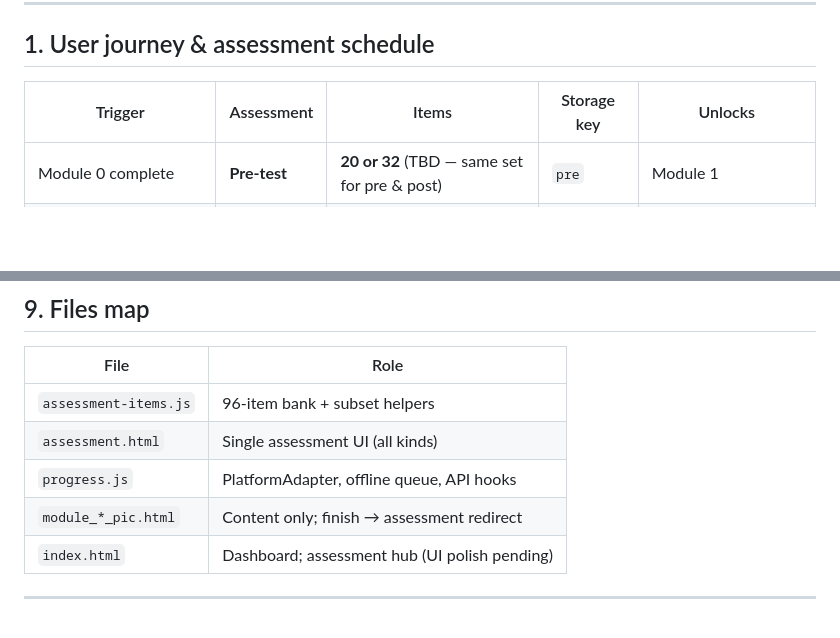
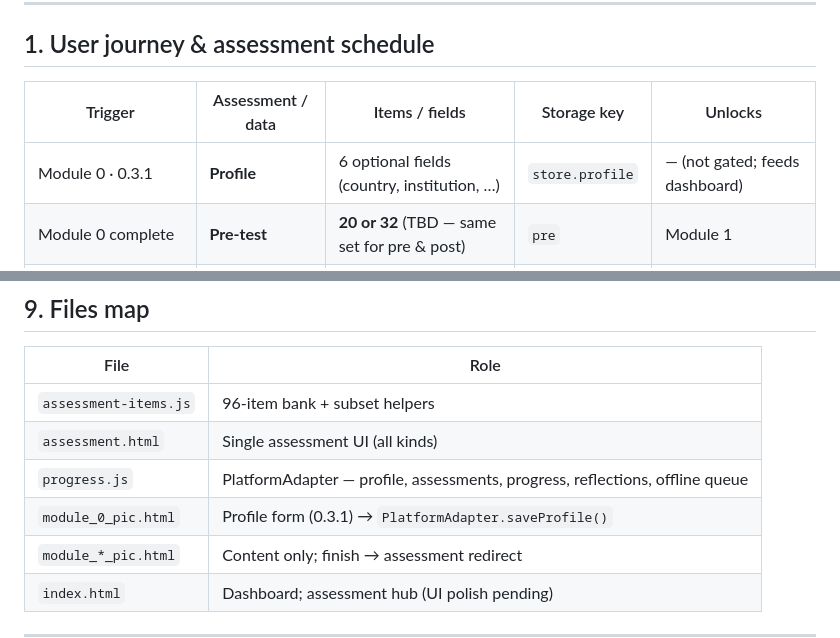
Before and after one commit to tudouhc-blip/workshop-0610-ver, a Markdown page: ARCHITECTURE_NOTES.md, 2 parts joined by grey strips. GitHub-like rendering; blank space fills up the shorter version.

```diff
--- a/ARCHITECTURE_NOTES.md
+++ b/ARCHITECTURE_NOTES.md
@@ -7,8 +7,9 @@
 
 ## 1. User journey & assessment schedule
 
-| Trigger | Assessment | Items | Storage key | Unlocks |
-|--------|------------|-------|-------------|---------|
+| Trigger | Assessment / data | Items / fields | Storage key | Unlocks |
+|--------|-------------------|----------------|-------------|---------|
+| Module 0 · 0.3.1 | **Profile** | 6 optional fields (country, institution, …) | `store.profile` | — (not gated; feeds dashboard) |
 | Module 0 complete | **Pre-test** | **20 or 32** (TBD — same set for pre & post) | `pre` | Module 1 |
 | Module 2 complete + gate submitted | **Gate D1** | **10** (Dimension 1 only) | `gate_d1` | Module 3 |
 | Module 3 complete + gate submitted | **Gate D2** | **10** | `gate_d2` | Module 4 |
@@ -203,7 +245,8 @@ For profile / Module 6 synthesis:
 |------|------|
 | `assessment-items.js` | 96-item bank + subset helpers |
 | `assessment.html` | Single assessment UI (all kinds) |
-| `progress.js` | PlatformAdapter, offline queue, API hooks |
+| `progress.js` | PlatformAdapter — profile, assessments, progress, reflections, offline queue |
+| `module_0_pic.html` | Profile form (0.3.1) → `PlatformAdapter.saveProfile()` |
 | `module_*_pic.html` | Content only; finish → assessment redirect |
 | `index.html` | Dashboard; assessment hub (UI polish pending) |
 
```
Also changed, not shown: other parts of ARCHITECTURE_NOTES.md (+41 -0 lines).
